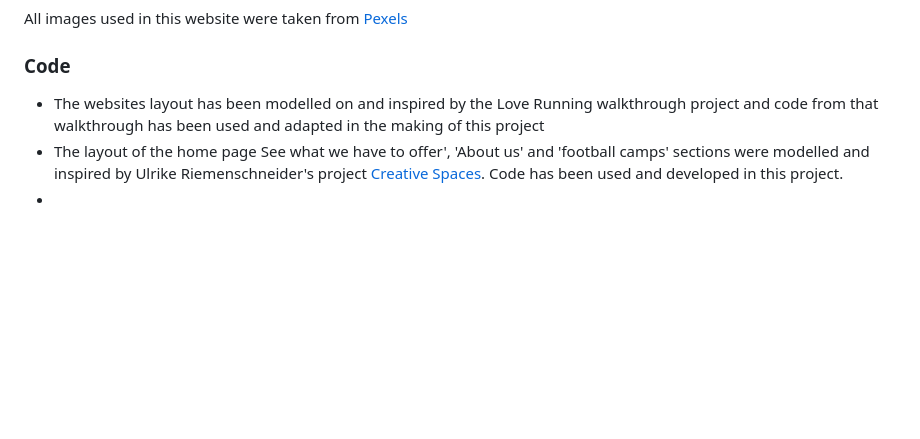
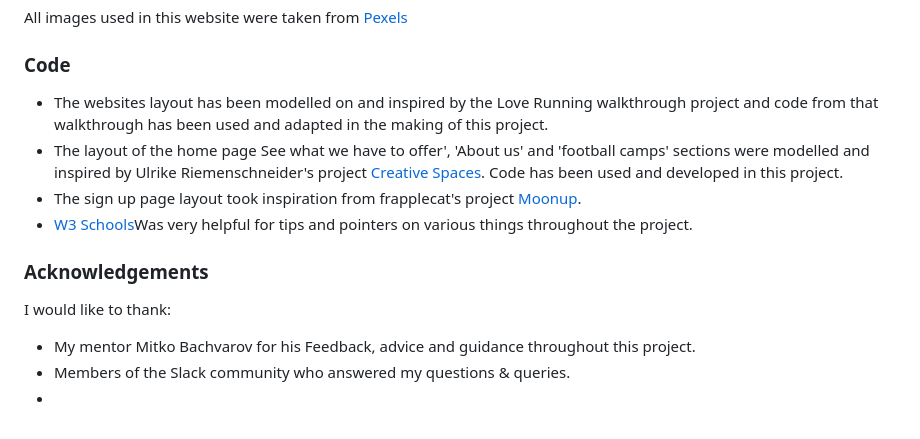
Before and after one commit to Marchopkins96/soccer-school, a Markdown page: README.md, the part around the change. GitHub-like rendering; blank space fills up the shorter version.

Commit message:
Add to Credits section & add acknowledgements section

```diff
--- a/README.md
+++ b/README.md
@@ -289,6 +289,14 @@ The repository can be cloned by the following steps:
 All images used in this website were taken from [Pexels](https://www.pexels.com/)
 
 ### Code
-- The websites layout has been modelled on and inspired by the Love Running walkthrough project and code from that walkthrough has been used and adapted in the making of this project
+- The websites layout has been modelled on and inspired by the Love Running walkthrough project and code from that walkthrough has been used and adapted in the making of this project.
 - The layout of the home page See what we have to offer', 'About us' and 'football camps' sections were modelled and inspired by Ulrike Riemenschneider's project <a href="https://uriem.github.io/art-school/index.html">Creative Spaces</a>. Code has been used and developed in this project.
+- The sign up page layout took inspiration from frapplecat's project <a href="https://frapplecat.github.io/moonup/signup.html">Moonup</a>.
+- <a href="https://www.w3schools.com/">W3 Schools</a>Was very helpful for tips and pointers on various things throughout the project.
+
+### Acknowledgements
+
+I would like to thank:
+- My mentor Mitko Bachvarov for his Feedback, advice and guidance throughout this project.
+- Members of the Slack community who answered my questions & queries.
 -
```
